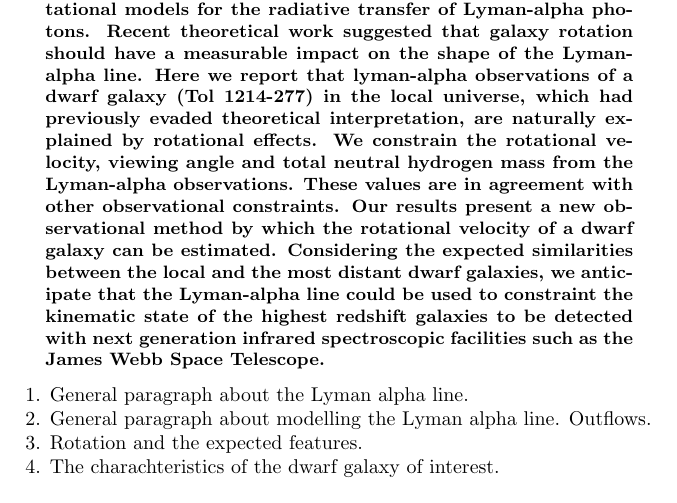
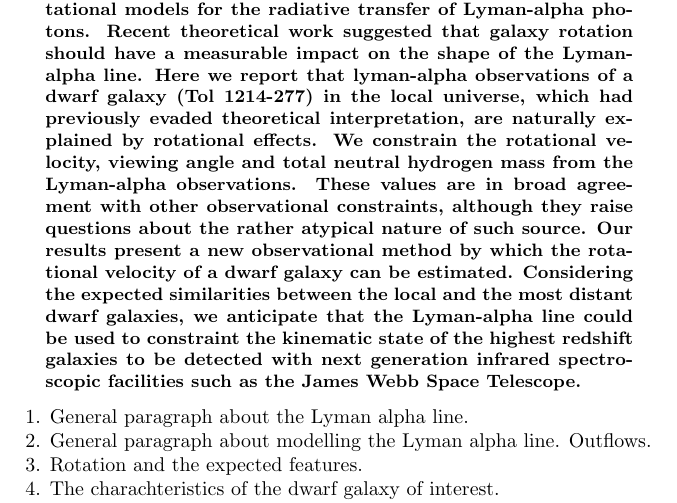
Before and after one commit to astroandes/tololo-lya-fit, a LaTeX paper (paper/letter.tex): part of the page, cut so that both start at the same text. Compiled offline with pdfLaTeX.

Commit message:
esta fuente es rara

```diff
--- a/paper/letter.tex
+++ b/paper/letter.tex
@@ -18,7 +18,9 @@ Here we report that lyman-alpha observations of a dwarf galaxy (Tol
 interpretation, are naturally explained by rotational effects.
 We constrain the rotational velocity, viewing angle and total
 neutral hydrogen mass from the Lyman-alpha observations.
-These values are in agreement with other observational constraints.
+These values are in broad agreement with other observational
+constraints, although  they raise questions about the rather atypical nature
+of such source.
 Our results present a new observational method by which the rotational
 velocity of a dwarf galaxy can be estimated.
 Considering the expected similarities between the local and the most
```
Also changed, not shown: paper/letter.pdf.
